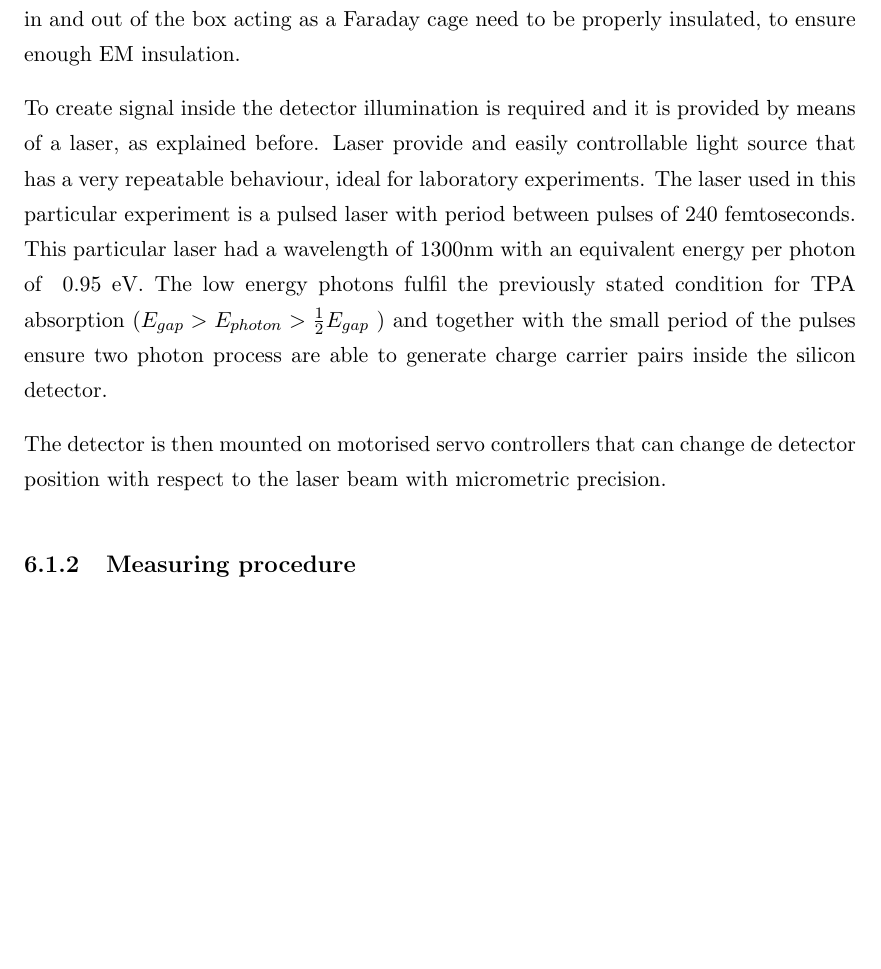
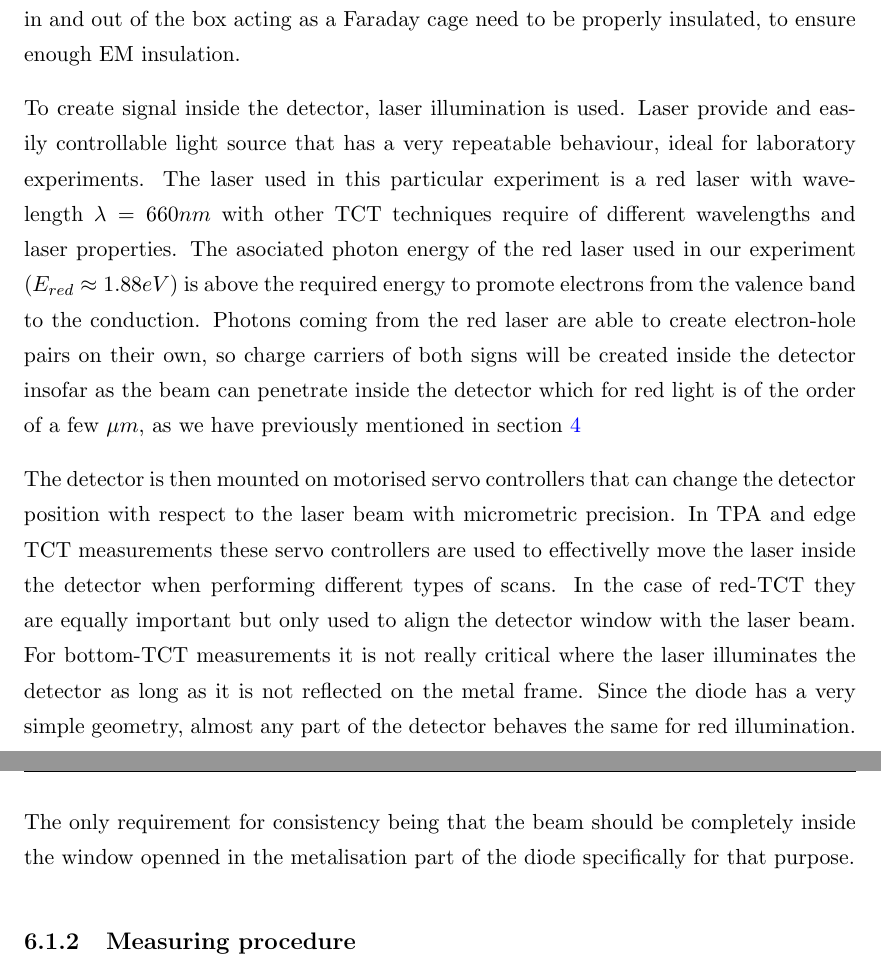
Before and after one commit to AlGepe/TFG, a LaTeX thesis (GraduateThesis.tex, which reads Chapters/Chapter6.tex): part of page 35 of 38 before the commit and two parts of pages 35 and 36 of 39 after it, the two joined at a grey line, cut so that both start at the same text, the shorter picture padded with empty space. Compiled offline with pdfLaTeX.

Commit message:
Moar on red-TCT

```diff
--- a/Chapters/Chapter6.tex
+++ b/Chapters/Chapter6.tex
@@ -37,11 +37,10 @@ Isolation of the system from outside sources of signal is performed in two main
 
 To insulate the setup from any electromagnetic signals coming from outside sources the most common and widespread solution is to enclose the laser and detector inside a Faraday cage. Faraday cages are easy and cheap to build and provide the needed electromagnetic insulation to ensure the signal read in the experiments is coming only form detector and has no interference (noise) component or (in the real case) as little as possible. Since cable need to be passed through the Faraday cage, it is never possible to build a perfect Faraday cage and have total insulation. In the real case cables coming in and out of the box acting as a Faraday cage need to be properly insulated, to ensure enough EM insulation.
 
-To create signal inside the detector illumination is required and it is provided by means of a laser, as explained before. Laser provide and easily controllable light source that has a very repeatable behaviour, ideal for laboratory experiments. The laser used in this particular experiment is a pulsed laser with period between pulses of 240 femtoseconds. This particular laser had a wavelength of 1300nm with an equivalent energy per photon of ~0.95 eV. The low energy photons fulfil the previously stated condition for TPA absorption ($E_{gap} > E_{photon} > \frac{1}{2} E_{gap}$ ) and together with the small period of the pulses ensure two photon process are able to generate charge carrier pairs inside the silicon detector.
-
+To create signal inside the detector, laser illumination is used. Laser provide and easily controllable light source that has a very repeatable behaviour, ideal for laboratory experiments. The laser used in this particular experiment is a red laser with wavelength $\lambda = 660nm$ with other TCT techniques require of different wavelengths and laser properties. The asociated photon energy of the red laser used in our experiment ($E_{red} \approx 1.88 eV$) is above the required energy to promote electrons from the valence band to the conduction. Photons coming from the red laser are able to create electron-hole pairs on their own, so charge carriers of both signs will be created inside the detector insofar as the beam can penetrate inside the detector which for red light is of the order of a few $\mu m$, as we have previously mentioned in section \ref{sec:tct}
 %When using a low energy laser for TPA absorption, focusing is very important as it will allow for very small regions of space to have enough light intensity for two photon processes to take place. With such a focused laser beam one can control with very fine detaul where to created the charge carriers to sample different points in the detector. Such a fine control requires very precise servo controllers with precision of the order or microns. Such controllers are standard in edge-TCT measurement but only for 2 directions since that kind of laser illuminations yields no information on the third.
 
-The detector is then mounted on motorised servo controllers that can change de detector position with respect to the laser beam with micrometric precision.
+The detector is then mounted on motorised servo controllers that can change the detector position with respect to the laser beam with micrometric precision. In TPA and edge TCT measurements these servo controllers are used to effectivelly move the laser inside the detector when performing different types of scans. In the case of red-TCT they are equally important but only used to align the detector window with the laser beam. For bottom-TCT measurements it is not really critical where the laser illuminates the detector as long as it is not reflected on the metal frame. Since the diode has a very simple geometry, almost any part of the detector behaves the same for red illumination. The only requirement for consistency being that the beam should be completely inside the window openned in the metalisation part of the diode specifically for that purpose.
 
 \subsection{Measuring procedure}
 
```
Also changed, not shown: Chapters/Chapter4.tex (+2 -1 lines), Chapters/Chapter6.tex (2 more changed lines).
